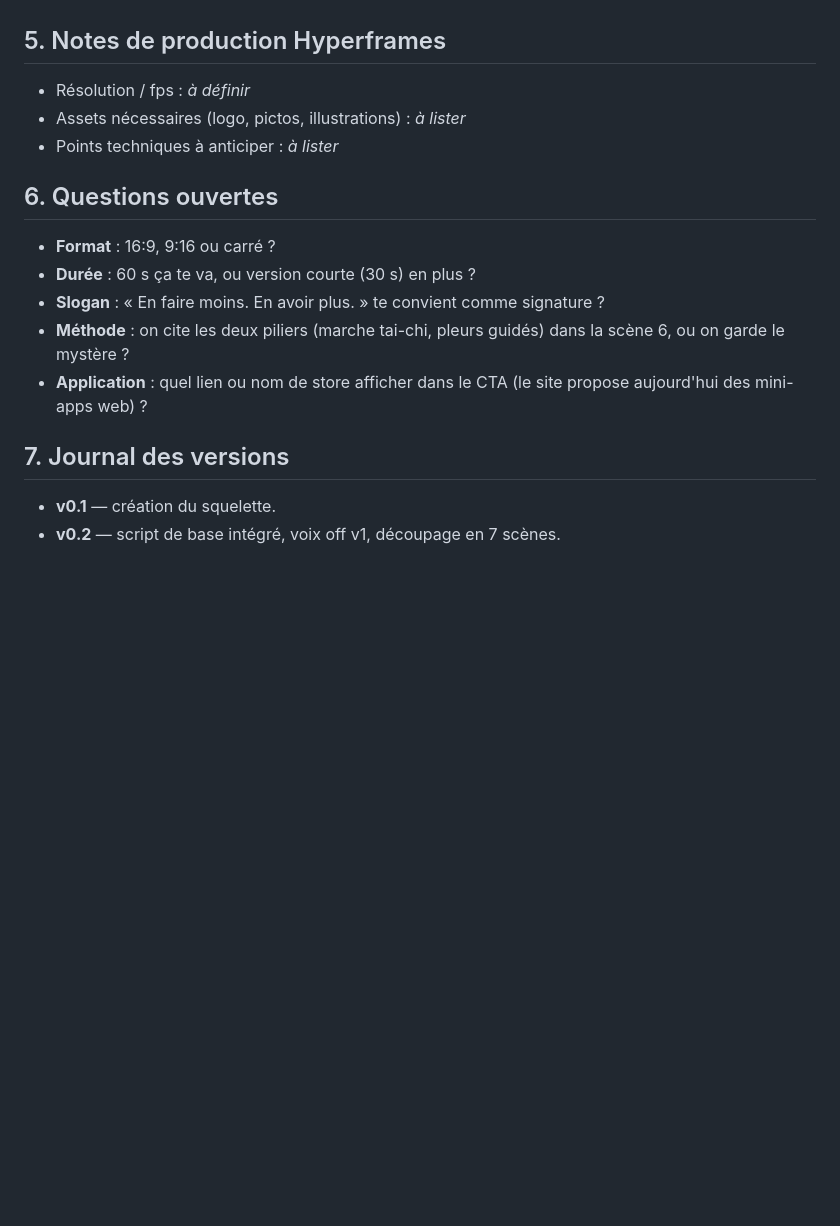
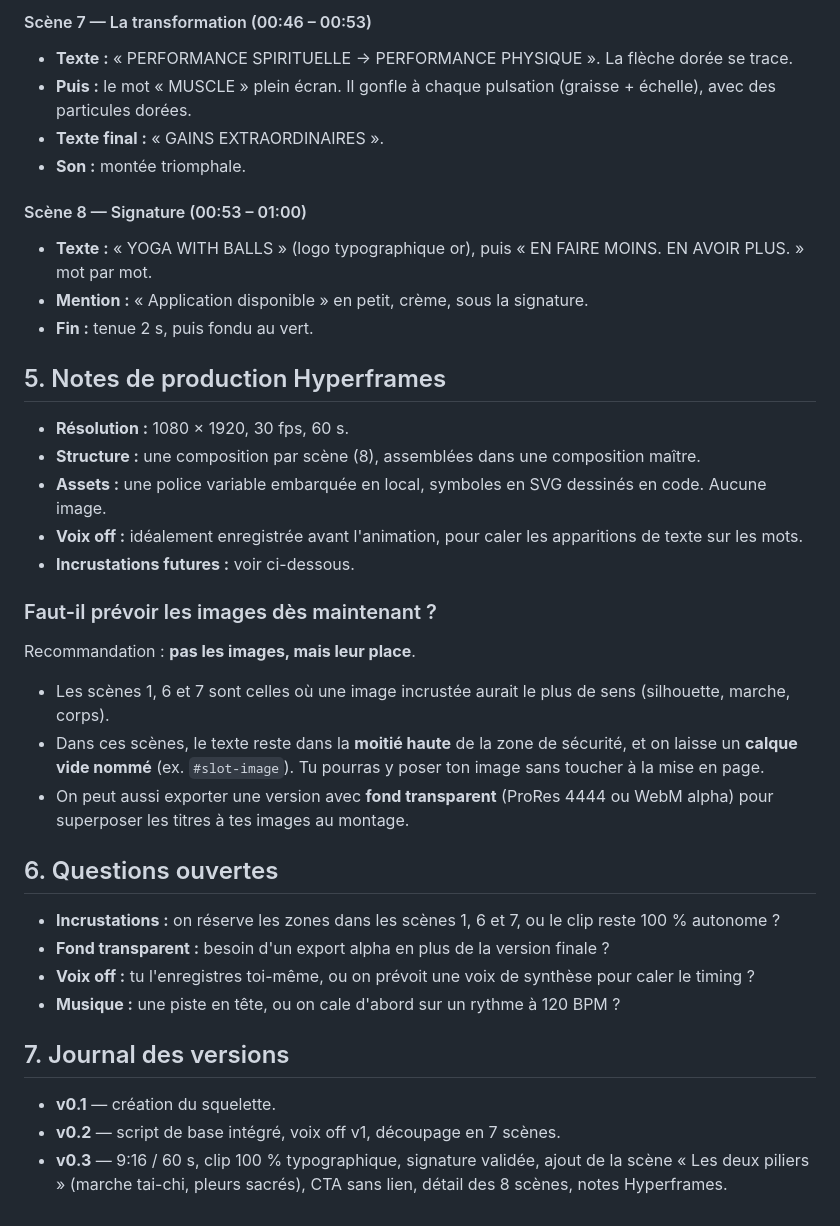
Before and after one commit to ol-mainro/YWB, a Markdown page: video/script-motion-design.md, the part around one of its changes. GitHub-like rendering; blank space fills up the shorter version.

```diff
--- a/video/script-motion-design.md
+++ b/video/script-motion-design.md
@@ -81,19 +149,39 @@ _À détailler une fois le découpage validé._
+#### Scène 7 — La transformation (00:46 – 00:53)
+- **Texte :** « PERFORMANCE SPIRITUELLE → PERFORMANCE PHYSIQUE ». La flèche dorée se trace.
+- **Puis :** le mot « MUSCLE » plein écran. Il gonfle à chaque pulsation (graisse + échelle), avec des particules dorées.
+- **Texte final :** « GAINS EXTRAORDINAIRES ».
+- **Son :** montée triomphale.
+
+#### Scène 8 — Signature (00:53 – 01:00)
+- **Texte :** « YOGA WITH BALLS » (logo typographique or), puis « EN FAIRE MOINS. EN AVOIR PLUS. » mot par mot.
+- **Mention :** « Application disponible » en petit, crème, sous la signature.
+- **Fin :** tenue 2 s, puis fondu au vert.
 
 ## 5. Notes de production Hyperframes
 
-- Résolution / fps : _à définir_
-- Assets nécessaires (logo, pictos, illustrations) : _à lister_
-- Points techniques à anticiper : _à lister_
+- **Résolution :** 1080 × 1920, 30 fps, 60 s.
+- **Structure :** une composition par scène (8), assemblées dans une composition maître.
+- **Assets :** une police variable embarquée en local, symboles en SVG dessinés en code. Aucune image.
+- **Voix off :** idéalement enregistrée avant l'animation, pour caler les apparitions de texte sur les mots.
+- **Incrustations futures :** voir ci-dessous.
+
+### Faut-il prévoir les images dès maintenant ?
+
+Recommandation : **pas les images, mais leur place**.
+
+- Les scènes 1, 6 et 7 sont celles où une image incrustée aurait le plus de sens (silhouette, marche, corps).
+- Dans ces scènes, le texte reste dans la **moitié haute** de la zone de sécurité, et on laisse un **calque vide nommé** (ex. `#slot-image`). Tu pourras y poser ton image sans toucher à la mise en page.
+- On peut aussi exporter une version avec **fond transparent** (ProRes 4444 ou WebM alpha) pour superposer les titres à tes images au montage.
 
 ## 6. Questions ouvertes
 
-- **Format** : 16:9, 9:16 ou carré ?
-- **Durée** : 60 s ça te va, ou version courte (30 s) en plus ?
-- **Slogan** : « En faire moins. En avoir plus. » te convient comme signature ?
-- **Méthode** : on cite les deux piliers (marche tai-chi, pleurs guidés) dans la scène 6, ou on garde le mystère ?
-- **Application** : quel lien ou nom de store afficher dans le CTA (le site propose aujourd'hui des mini-apps web) ?
+- **Incrustations :** on réserve les zones dans les scènes 1, 6 et 7, ou le clip reste 100 % autonome ?
+- **Fond transparent :** besoin d'un export alpha en plus de la version finale ?
+- **Voix off :** tu l'enregistres toi-même, ou on prévoit une voix de synthèse pour caler le timing ?
+- **Musique :** une piste en tête, ou on cale d'abord sur un rythme à 120 BPM ?
 
 ## 7. Journal des versions
 
 - **v0.1** — création du squelette.
 - **v0.2** — script de base intégré, voix off v1, découpage en 7 scènes.
+- **v0.3** — 9:16 / 60 s, clip 100 % typographique, signature validée, ajout de la scène « Les deux piliers » (marche tai-chi, pleurs sacrés), CTA sans lien, détail des 8 scènes, notes Hyperframes.
```
Also changed, not shown: other parts of video/script-motion-design.md (+100 -32 lines).
